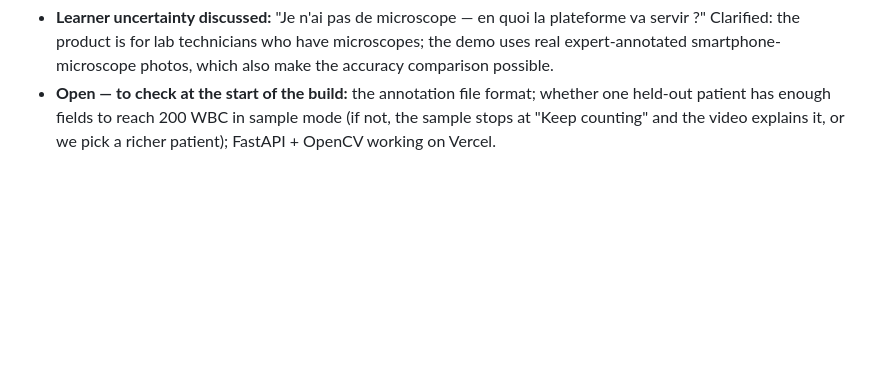
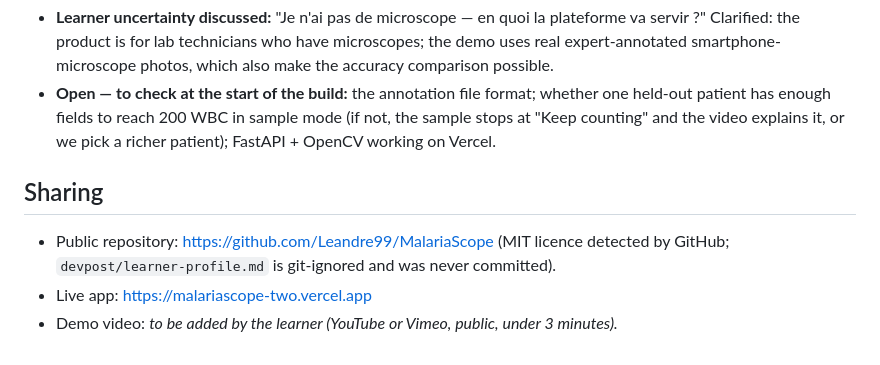
Before and after one commit to Leandre99/MalariaScope, a Markdown page: devpost/spec.md, the part around the change. Rendered like a GitHub page; blank space fills up the shorter version.

Commit message:
Record wrap-up outcome and sharing links
Co-Authored-By: Claude Opus 5.5 <noreply@anthropic.com>

```diff
--- a/devpost/spec.md
+++ b/devpost/spec.md
@@ -175,3 +175,8 @@ malariascope/
 - **Implementation details derived by the agent:** 1600 px working resolution, remove-on-click as the default tool, tuning/held-out patient split.
 - **Learner uncertainty discussed:** "Je n'ai pas de microscope — en quoi la plateforme va servir ?" Clarified: the product is for lab technicians who have microscopes; the demo uses real expert-annotated smartphone-microscope photos, which also make the accuracy comparison possible.
 - **Open — to check at the start of the build:** the annotation file format; whether one held-out patient has enough fields to reach 200 WBC in sample mode (if not, the sample stops at "Keep counting" and the video explains it, or we pick a richer patient); FastAPI + OpenCV working on Vercel.
+
+## Sharing
+- Public repository: https://github.com/Leandre99/MalariaScope (MIT licence detected by GitHub; `devpost/learner-profile.md` is git-ignored and was never committed).
+- Live app: https://malariascope-two.vercel.app
+- Demo video: _to be added by the learner (YouTube or Vimeo, public, under 3 minutes)._
```
Also changed, not shown: devpost/checklist.md (+3 -3 lines).
